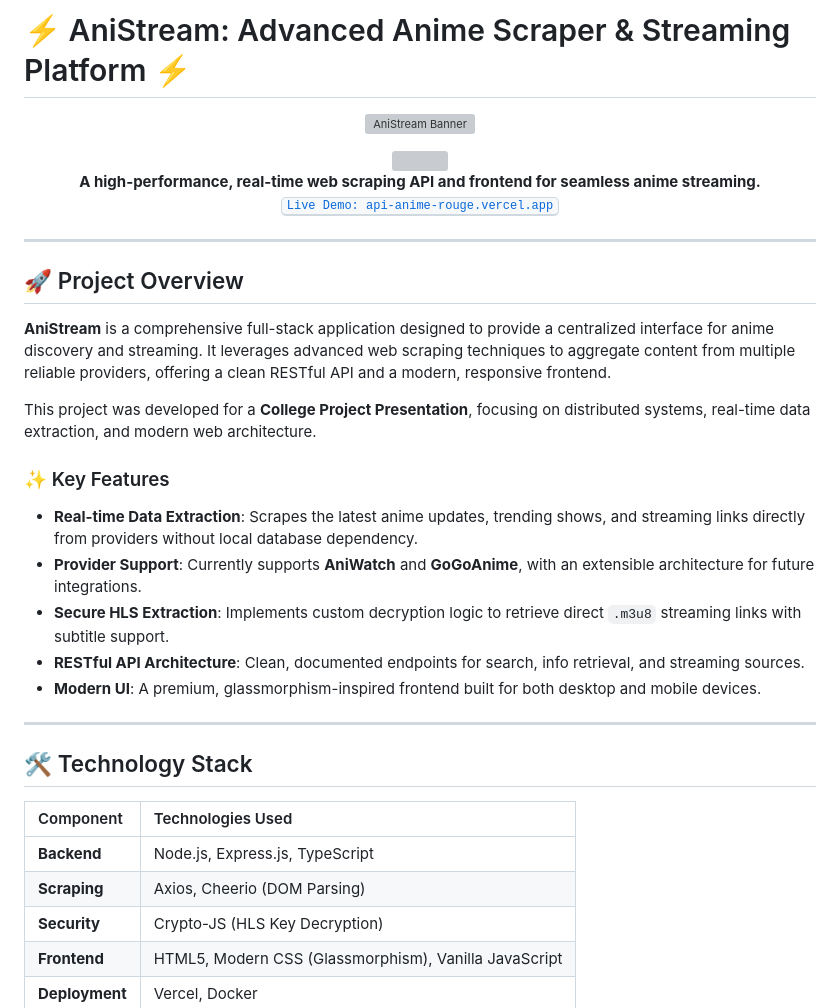
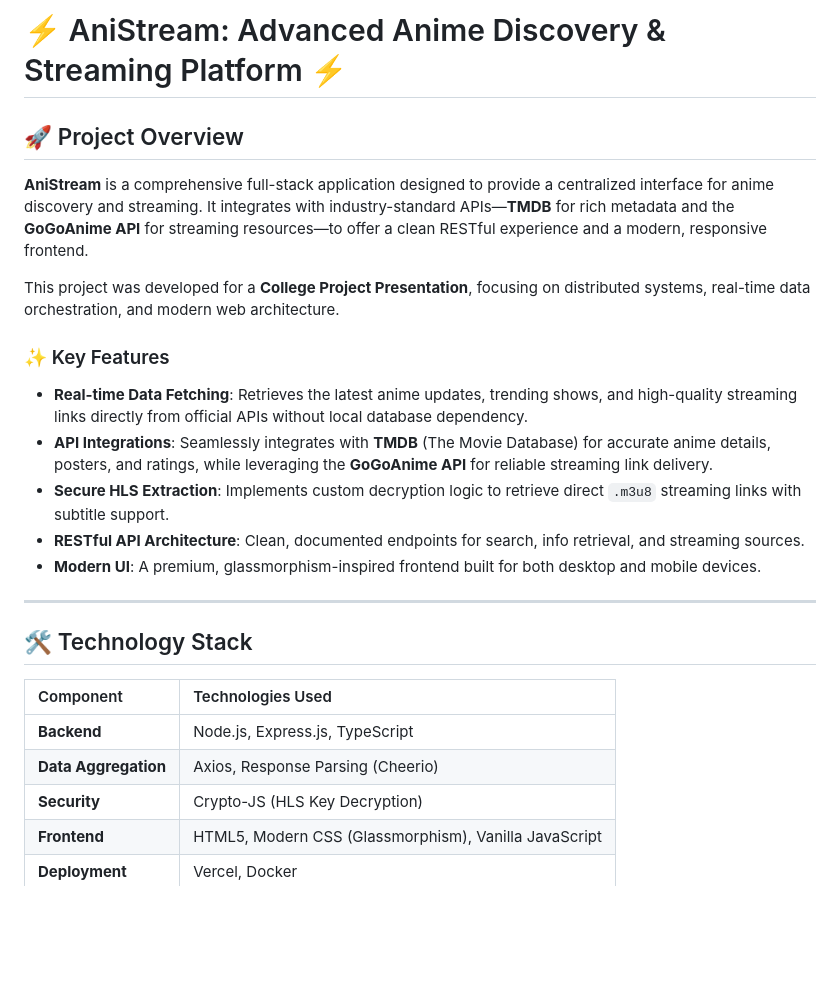
Before and after one commit to ig-ambesh/anistream, a Markdown page: README.md, the part around one of its changes. Rendered like a GitHub page; blank space fills up the shorter version; grey boxes are pictures that could not be loaded.

```diff
--- a/README.md
+++ b/README.md
@@ -1,28 +1,15 @@
-# ⚡ AniStream: Advanced Anime Scraper & Streaming Platform ⚡
+# ⚡ AniStream: Advanced Anime Discovery & Streaming Platform ⚡
 
-<p align="center">
-  <img src="./public/assets/banner.png" alt="AniStream Banner" width="800px" style="border-radius: 10px; box-shadow: 0 4px 8px rgba(0,0,0,0.2);"/>
-</p>
-
-<p align="center">
-  <img src="https://skillicons.dev/icons?i=ts,express,nodejs,docker,vercel" />
-  <br/>
-  <b>A high-performance, real-time web scraping API and frontend for seamless anime streaming.</b>
-  <br/>
-  <a href="https://api-anime-rouge.vercel.app"><kbd>Live Demo: api-anime-rouge.vercel.app</kbd></a>
-</p>
-
----
 
 ## 🚀 Project Overview
 
-**AniStream** is a comprehensive full-stack application designed to provide a centralized interface for anime discovery and streaming. It leverages advanced web scraping techniques to aggregate content from multiple reliable providers, offering a clean RESTful API and a modern, responsive frontend.
+**AniStream** is a comprehensive full-stack application designed to provide a centralized interface for anime discovery and streaming. It integrates with industry-standard APIs—**TMDB** for rich metadata and the **GoGoAnime API** for streaming resources—to offer a clean RESTful experience and a modern, responsive frontend.
 
-This project was developed for a **College Project Presentation**, focusing on distributed systems, real-time data extraction, and modern web architecture.
+This project was developed for a **College Project Presentation**, focusing on distributed systems, real-time data orchestration, and modern web architecture.
 
 ### ✨ Key Features
-- **Real-time Data Extraction**: Scrapes the latest anime updates, trending shows, and streaming links directly from providers without local database dependency.
-- **Provider Support**: Currently supports **AniWatch** and **GoGoAnime**, with an extensible architecture for future integrations.
+- **Real-time Data Fetching**: Retrieves the latest anime updates, trending shows, and high-quality streaming links directly from official APIs without local database dependency.
+- **API Integrations**: Seamlessly integrates with **TMDB** (The Movie Database) for accurate anime details, posters, and ratings, while leveraging the **GoGoAnime API** for reliable streaming link delivery.
 - **Secure HLS Extraction**: Implements custom decryption logic to retrieve direct `.m3u8` streaming links with subtitle support.
 - **RESTful API Architecture**: Clean, documented endpoints for search, info retrieval, and streaming sources.
 - **Modern UI**: A premium, glassmorphism-inspired frontend built for both desktop and mobile devices.
@@ -34,7 +21,7 @@ This project was developed for a **College Project Presentation**, focusing on d
 | Component | Technologies Used |
 | :--- | :--- |
 | **Backend** | Node.js, Express.js, TypeScript |
-| **Scraping** | Axios, Cheerio (DOM Parsing) |
+| **Data Aggregation** | Axios, Response Parsing (Cheerio) |
 | **Security** | Crypto-JS (HLS Key Decryption) |
 | **Frontend** | HTML5, Modern CSS (Glassmorphism), Vanilla JavaScript |
 | **Deployment** | Vercel, Docker |
```
Also changed, not shown: other parts of README.md (+18 -20 lines).
